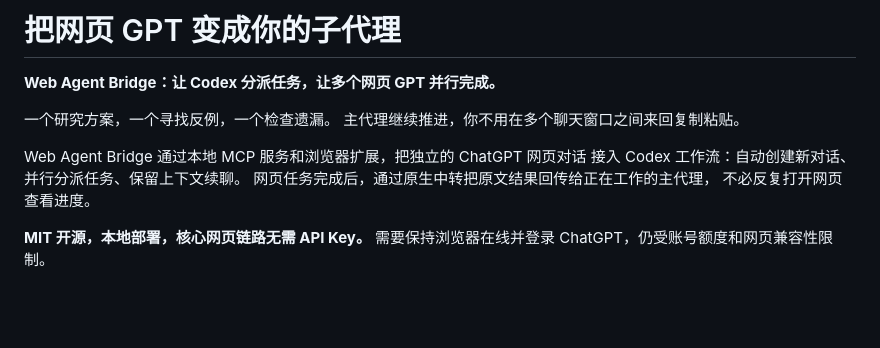
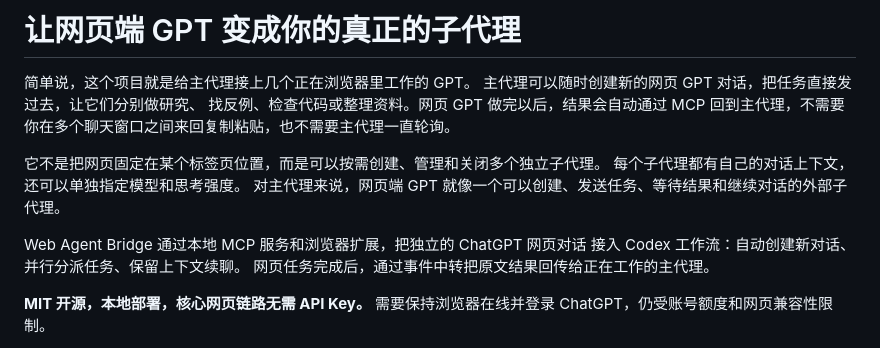
Before and after one commit to Ri5803/web-agent-bridge, a Markdown page: README.md, the part around the change. GitHub-like rendering; blank space fills up the shorter version.

Commit message:
Rewrite README introduction for webpage GPT subagents
Explain in plain language how MCP turns browser-based GPT conversations into callable subagents.

```diff
--- a/README.md
+++ b/README.md
@@ -1,14 +1,17 @@
-# 把网页 GPT 变成你的子代理
+# 让网页端 GPT 变成你的真正的子代理
 
-**Web Agent Bridge：让 Codex 分派任务，让多个网页 GPT 并行完成。**
+简单说，这个项目就是给主代理接上几个正在浏览器里工作的 GPT。
+主代理可以随时创建新的网页 GPT 对话，把任务直接发过去，让它们分别做研究、
+找反例、检查代码或整理资料。网页 GPT 做完以后，结果会自动通过 MCP
+回到主代理，不需要你在多个聊天窗口之间来回复制粘贴，也不需要主代理一直轮询。
 
-一个研究方案，一个寻找反例，一个检查遗漏。
-主代理继续推进，你不用在多个聊天窗口之间来回复制粘贴。
+它不是把网页固定在某个标签页位置，而是可以按需创建、管理和关闭多个独立子代理。
+每个子代理都有自己的对话上下文，还可以单独指定模型和思考强度。
+对主代理来说，网页端 GPT 就像一个可以创建、发送任务、等待结果和继续对话的外部子代理。
 
 Web Agent Bridge 通过本地 MCP 服务和浏览器扩展，把独立的 ChatGPT 网页对话
 接入 Codex 工作流：自动创建新对话、并行分派任务、保留上下文续聊。
-网页任务完成后，通过原生中转把原文结果回传给正在工作的主代理，
-不必反复打开网页查看进度。
+网页任务完成后，通过事件中转把原文结果回传给正在工作的主代理。
 
 **MIT 开源，本地部署，核心网页链路无需 API Key。**
 需要保持浏览器在线并登录 ChatGPT，仍受账号额度和网页兼容性限制。
```
